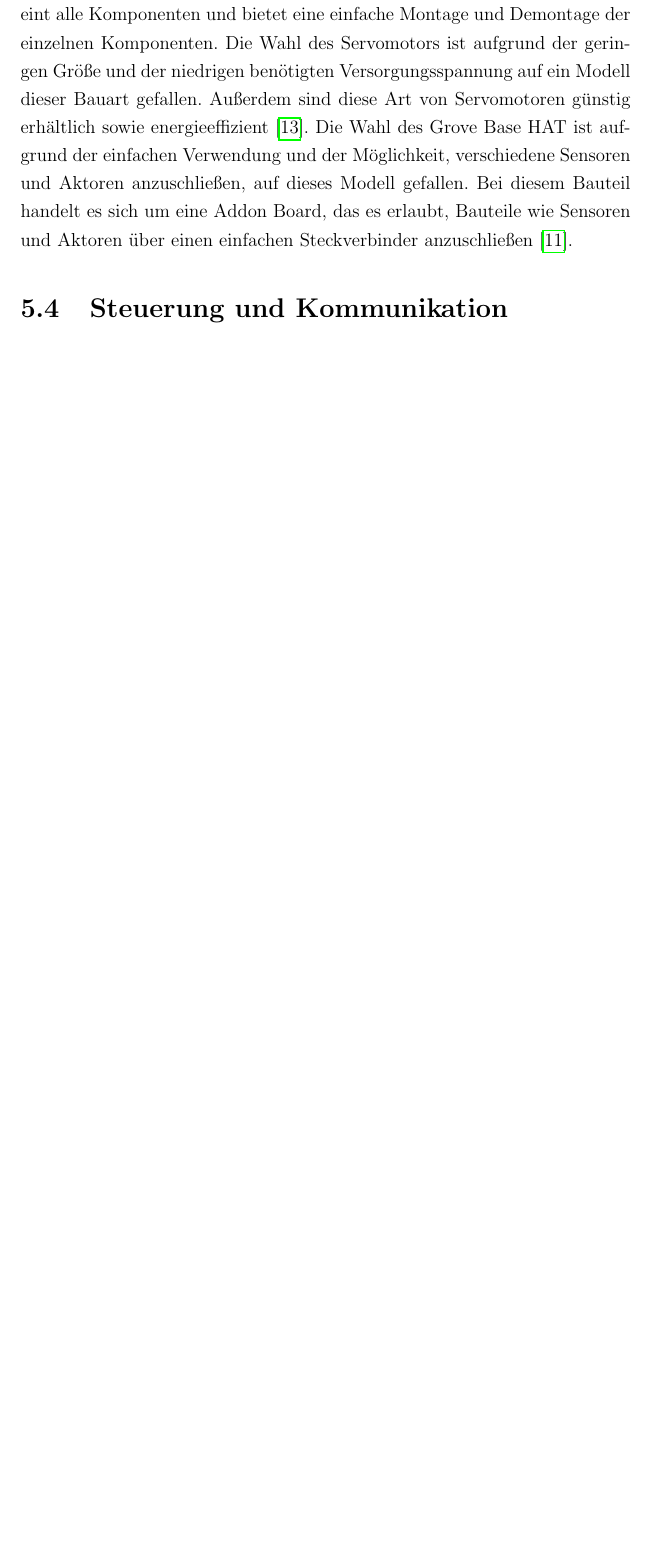
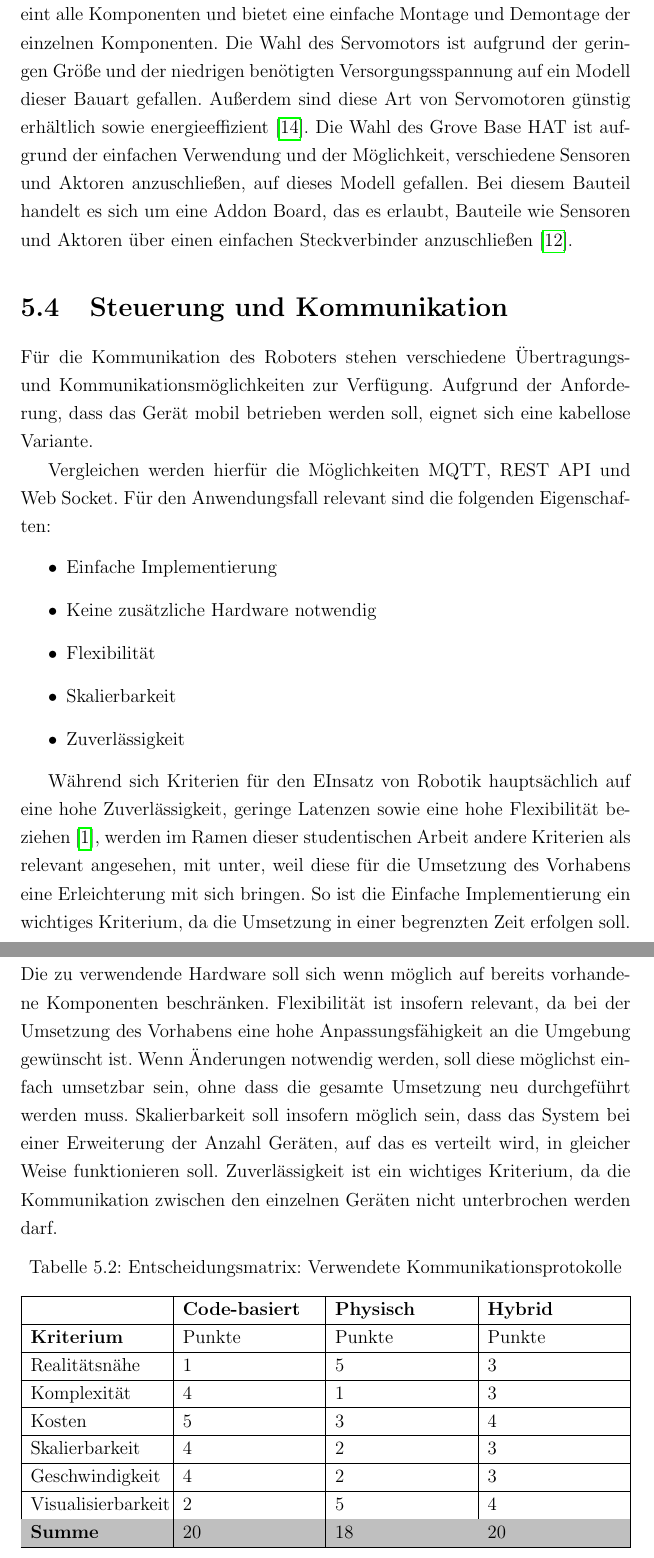
Before and after one commit to moritzrfs/mobile-swarm-intelligence, a LaTeX document (main.tex, which reads chapters/pi_roboter.tex): part of page 25 of 28 before the commit and two parts of pages 25 and 26 of 29 after it, the two joined at a grey line, cut so that both start at the same text, the shorter picture padded with empty space. Compiled offline with pdfLaTeX.

Commit message:
Add communication stuff

```diff
--- a/chapters/pi_roboter.tex
+++ b/chapters/pi_roboter.tex
@@ -121,6 +121,47 @@ In diesem Abschnitt werden die verwendeten Hardware-Komponenten für die Umsetzu
 \end{figure}
 
 Der Raspberry Pi dient hierbei als Einplatinencomputer, der die Steuerung des Roboters übernimmt. Der Grove Base HAT, in \autoref{fig:base-hat} dargestellt, bietet die Möglichkeit verschiedene Sensoren und Aktoren anzuschließen. Servomotoren, wie in \autoref{fig:servo} dargestellt, dienen hierbei als Antrieb des Roboters. Das Gehäuse, in \autoref{fig:case} dargestellt, vereint alle Komponenten und bietet eine einfache Montage und Demontage der einzelnen Komponenten. Die Wahl des Servomotors ist aufgrund der geringen Größe und der niedrigen benötigten Versorgungsspannung auf ein Modell dieser Bauart gefallen. Außerdem sind diese Art von Servomotoren günstig erhältlich sowie energieeffizient \cite{Sustek2017}. Die Wahl des Grove Base HAT ist aufgrund der einfachen Verwendung und der Möglichkeit, verschiedene Sensoren und Aktoren anzuschließen, auf dieses Modell gefallen. Bei diesem Bauteil handelt es sich um eine Addon Board, das es erlaubt, Bauteile wie Sensoren und Aktoren über einen einfachen Steckverbinder anzuschließen \cite{seeedstudio}.
+
+
 \section{Steuerung und Kommunikation}
+Für die Kommunikation des Roboters stehen verschiedene Übertragungs- und Kommunikationsmöglichkeiten zur Verfügung. Aufgrund der Anforderung, dass das Gerät mobil betrieben werden soll, eignet sich eine kabellose Variante.
 
+Vergleichen werden hierfür die Möglichkeiten MQTT, REST API und Web Socket. Für den Anwendungsfall relevant sind die folgenden Eigenschaften:
+\begin{itemize}
+  \item Einfache Implementierung
+  \item Keine zusätzliche Hardware notwendig
+  \item Flexibilität
+  \item Skalierbarkeit
+  \item Zuverlässigkeit
+\end{itemize}
+
+Während sich Kriterien für den EInsatz von Robotik hauptsächlich auf eine hohe Zuverlässigkeit, geringe Latenzen sowie eine hohe Flexibilität beziehen \cite{AMARAN2015400}, werden im Ramen dieser studentischen Arbeit andere Kriterien als relevant angesehen, mit unter, weil diese für die Umsetzung des Vorhabens eine Erleichterung mit sich bringen. So ist die Einfache Implementierung ein wichtiges Kriterium, da die Umsetzung in einer begrenzten Zeit erfolgen soll. Die zu verwendende Hardware soll sich wenn möglich auf bereits vorhandene Komponenten beschränken. Flexibilität ist insofern relevant, da bei der Umsetzung des Vorhabens eine hohe Anpassungsfähigkeit an die Umgebung gewünscht ist. Wenn Änderungen notwendig werden, soll diese möglichst einfach umsetzbar sein, ohne dass die gesamte Umsetzung neu durchgeführt werden muss. Skalierbarkeit soll insofern möglich sein, dass das System bei einer Erweiterung der Anzahl Geräten, auf das es verteilt wird, in gleicher Weise funktionieren soll. Zuverlässigkeit ist ein wichtiges Kriterium, da die Kommunikation zwischen den einzelnen Geräten nicht unterbrochen werden darf.
+
+\begin{table}[H]
+  \renewcommand{\arraystretch}{1.2}
+  \caption{Entscheidungsmatrix: Verwendete Kommunikationsprotokolle}
+  \label{tab:decision-matrix-communication}
+  \begin{tabularx}{\textwidth}{|X|X|X|X|}
+      \hline
+      & \textbf{Code-basiert} & \textbf{Physisch} & \textbf{Hybrid} \\
+      \hline
+      \textbf{Kriterium} & Punkte & Punkte & Punkte \\
+      \hline
+      Realitätsnähe & 1 & 5 & 3 \\
+      \hline
+      Komplexität & 4 & 1 & 3 \\
+      \hline
+      Kosten & 5 & 3 & 4 \\
+      \hline
+      Skalierbarkeit & 4 & 2 & 3 \\
+      \hline
+      Geschwindigkeit & 4 & 2 & 3 \\
+      \hline
+      Visualisierbarkeit & 2 & 5 & 4 \\
+      \hline
+      \rowcolor{gray!50}
+      \textbf{Summe} & 20 & 18 & 20 \\
+      \hline
+  \end{tabularx}
+\end{table}
 \section{Umbau des Einplatinencomputers}
```
Also changed, not shown: literature/moritz.bib (+13 -0 lines).
